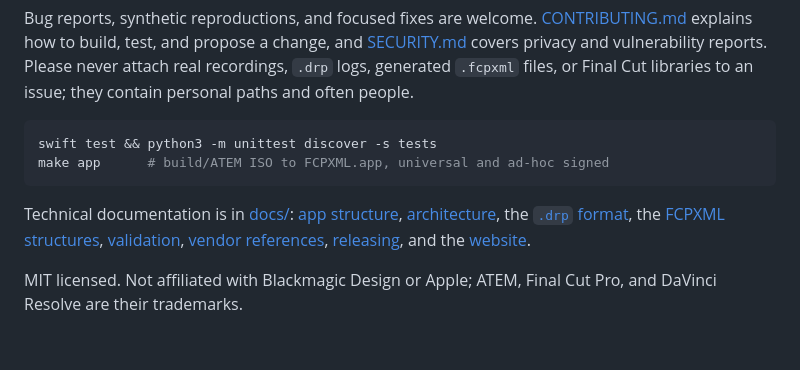
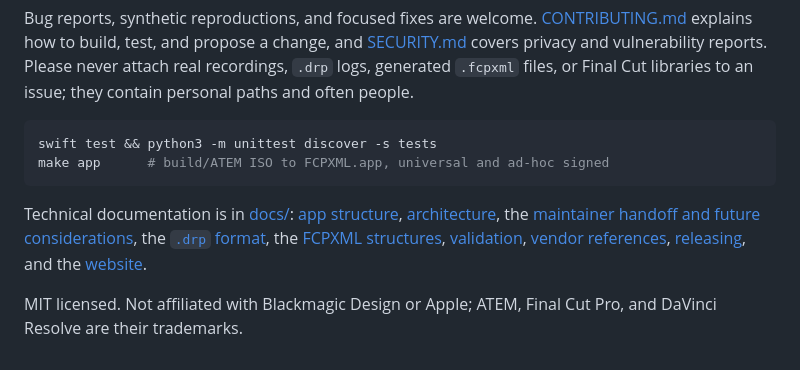
Before and after one commit to jeffalldridge/atem-iso-to-fcpxml, a Markdown page: README.md, the part around the change. Drawn GitHub-style.

Commit message:
Document release handoff and future validation priorities

````diff
--- a/README.md
+++ b/README.md
@@ -134,6 +134,6 @@ swift test && python3 -m unittest discover -s tests
 make app      # build/ATEM ISO to FCPXML.app, universal and ad-hoc signed
 ```
 
-Technical documentation is in [docs/](docs/): [app structure](docs/app.md), [architecture](docs/architecture.md), the [`.drp` format](docs/drp-format.md), the [FCPXML structures](docs/fcpxml-structure.md), [validation](docs/validation.md), [vendor references](docs/vendor-reference.md), [releasing](docs/releasing.md), and the [website](docs/website.md).
+Technical documentation is in [docs/](docs/): [app structure](docs/app.md), [architecture](docs/architecture.md), the [maintainer handoff and future considerations](docs/next-work.md), the [`.drp` format](docs/drp-format.md), the [FCPXML structures](docs/fcpxml-structure.md), [validation](docs/validation.md), [vendor references](docs/vendor-reference.md), [releasing](docs/releasing.md), and the [website](docs/website.md).
 
 MIT licensed. Not affiliated with Blackmagic Design or Apple; ATEM, Final Cut Pro, and DaVinci Resolve are their trademarks.
````
Also changed, not shown: AGENTS.md (+3 -2 lines), docs/next-work.md (added, +39 -0 lines).
